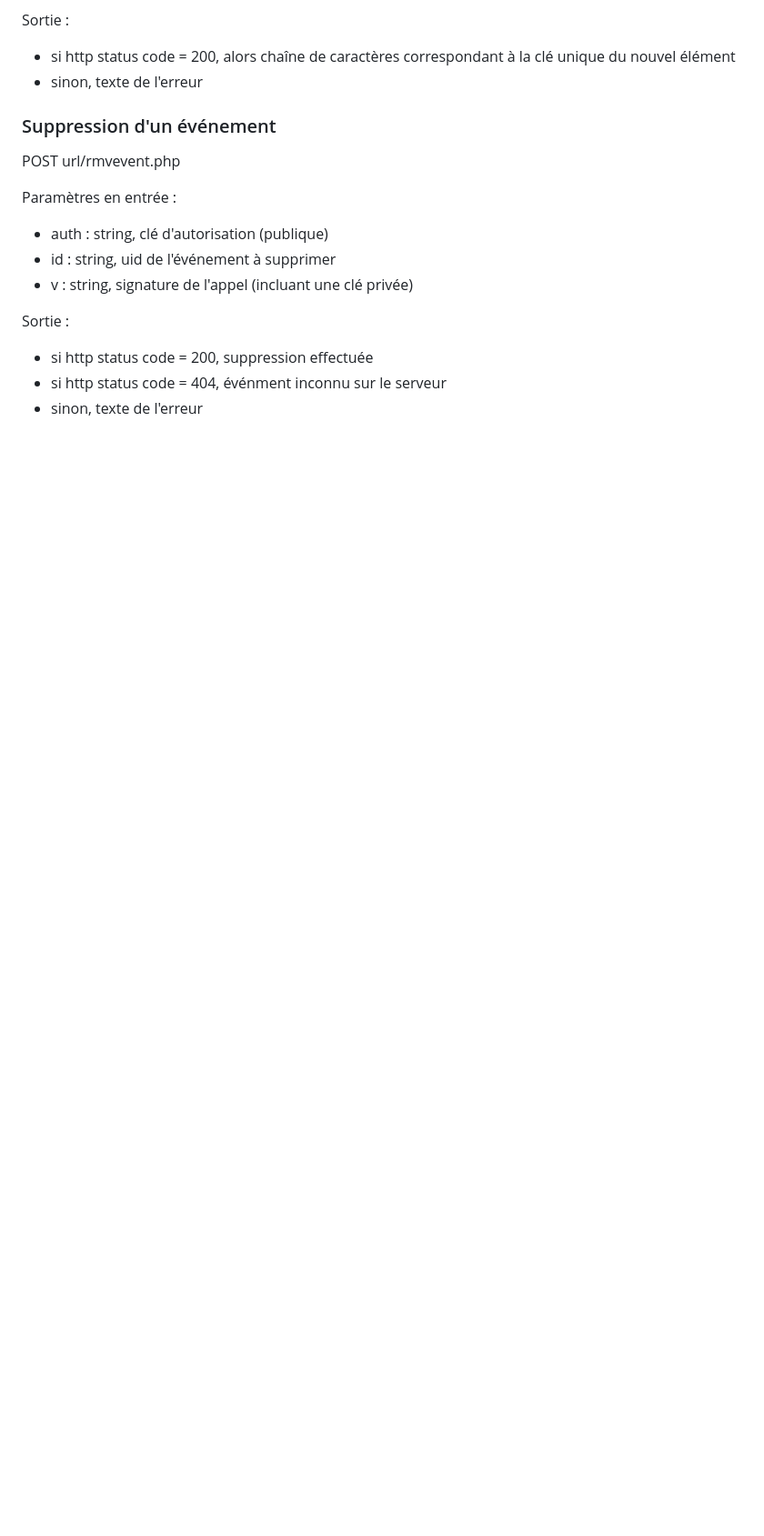
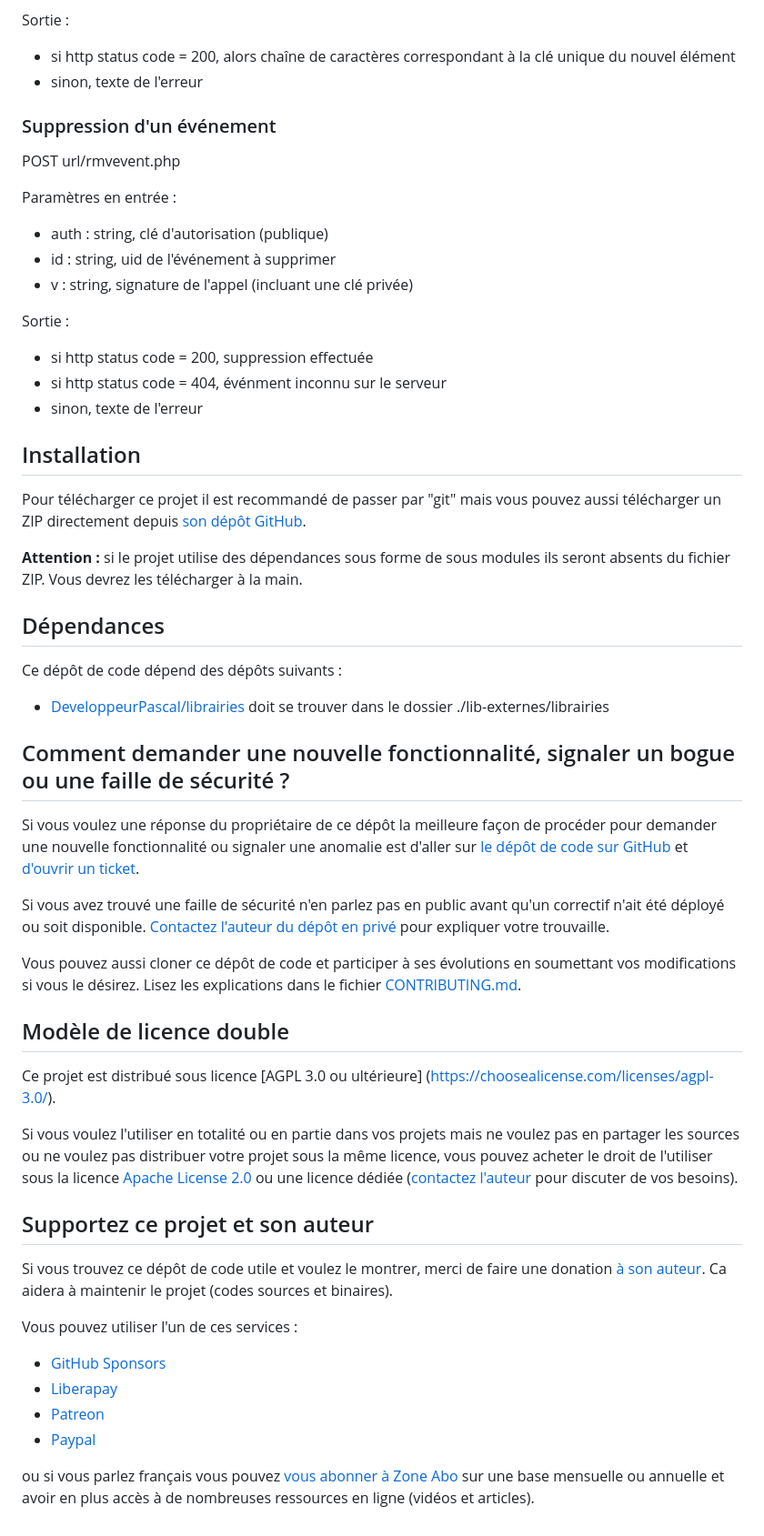
Before and after one commit to DeveloppeurPascal/Planning-API, a Markdown page: LISEZMOI.md, the part around one of its changes. Shown at 91% size. GitHub-like rendering; blank space fills up the shorter version.

```diff
--- a/LISEZMOI.md
+++ b/LISEZMOI.md
@@ -116,3 +118,42 @@ Sortie :
 * si http status code = 200, suppression effectuée
 * si http status code = 404, événment inconnu sur le serveur
 * sinon, texte de l'erreur
+
+## Installation
+
+Pour télécharger ce projet il est recommandé de passer par "git" mais vous pouvez aussi télécharger un ZIP directement depuis [son dépôt GitHub](https://github.com/DeveloppeurPascal/Planning-API).
+
+**Attention :** si le projet utilise des dépendances sous forme de sous modules ils seront absents du fichier ZIP. Vous devrez les télécharger à la main.
+
+## Dépendances
+
+Ce dépôt de code dépend des dépôts suivants :
+
+* [DeveloppeurPascal/librairies](https://github.com/DeveloppeurPascal/librairies) doit se trouver dans le dossier ./lib-externes/librairies
+
+## Comment demander une nouvelle fonctionnalité, signaler un bogue ou une faille de sécurité ?
+
+Si vous voulez une réponse du propriétaire de ce dépôt la meilleure façon de procéder pour demander une nouvelle fonctionnalité ou signaler une anomalie est d'aller sur [le dépôt de code sur GitHub](https://github.com/DeveloppeurPascal/Planning-API) et [d'ouvrir un ticket](https://github.com/DeveloppeurPascal/Planning-API/issues).
+
+Si vous avez trouvé une faille de sécurité n'en parlez pas en public avant qu'un correctif n'ait été déployé ou soit disponible. [Contactez l'auteur du dépôt en privé](https://developpeur-pascal.fr/nous-contacter.php) pour expliquer votre trouvaille.
+
+Vous pouvez aussi cloner ce dépôt de code et participer à ses évolutions en soumettant vos modifications si vous le désirez. Lisez les explications dans le fichier [CONTRIBUTING.md](CONTRIBUTING.md).
+
+## Modèle de licence double
+
+Ce projet est distribué sous licence [AGPL 3.0 ou ultérieure] (https://choosealicense.com/licenses/agpl-3.0/).
+
+Si vous voulez l'utiliser en totalité ou en partie dans vos projets mais ne voulez pas en partager les sources ou ne voulez pas distribuer votre projet sous la même licence, vous pouvez acheter le droit de l'utiliser sous la licence [Apache License 2.0](https://choosealicense.com/licenses/apache-2.0/) ou une licence dédiée ([contactez l'auteur](https://developpeur-pascal.fr/nous-contacter.php) pour discuter de vos besoins).
+
+## Supportez ce projet et son auteur
+
+Si vous trouvez ce dépôt de code utile et voulez le montrer, merci de faire une donation [à son auteur](https://github.com/DeveloppeurPascal). Ca aidera à maintenir le projet (codes sources et binaires).
+
+Vous pouvez utiliser l'un de ces services :
+
+* [GitHub Sponsors](https://github.com/sponsors/DeveloppeurPascal)
+* [Liberapay](https://liberapay.com/PatrickPremartin)
+* [Patreon](https://www.patreon.com/patrickpremartin)
+* [Paypal](https://www.paypal.com/paypalme/patrickpremartin)
+
+ou si vous parlez français vous pouvez [vous abonner à Zone Abo](https://zone-abo.fr/nos-abonnements.php) sur une base mensuelle ou annuelle et avoir en plus accès à de nombreuses ressources en ligne (vidéos et articles).
```
Also changed, not shown: other parts of LISEZMOI.md (+2 -0 lines), README.md (+42 -1 lines).
